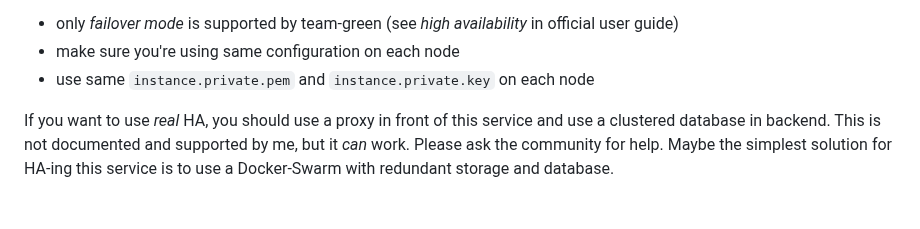
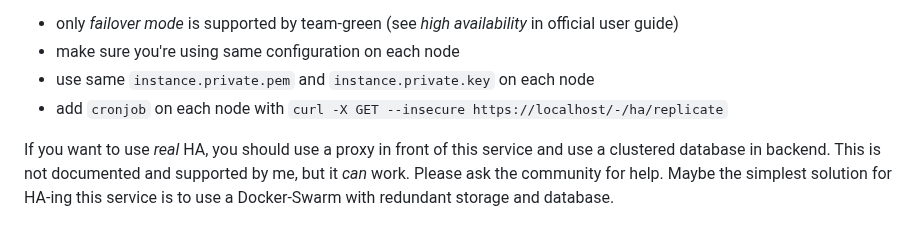
Before and after one commit to GreenDamTan/fastapi-dls_mirror, a Markdown page: README.md, the part around the change. Drawn GitHub-style.

Commit message:
added notes about cronjob for ha

```diff
--- a/README.md
+++ b/README.md
@@ -37,6 +37,7 @@ Tested with Ubuntu 22.10 (from Proxmox templates), actually its consuming 100mb
 - only *failover mode* is supported by team-green (see *high availability* in official user guide)
 - make sure you're using same configuration on each node
 - use same `instance.private.pem` and `instance.private.key` on each node
+- add `cronjob` on each node with `curl -X GET --insecure https://localhost/-/ha/replicate`
 
 If you want to use *real* HA, you should use a proxy in front of this service and use a clustered database in backend.
 This is not documented and supported by me, but it *can* work. Please ask the community for help.
```
